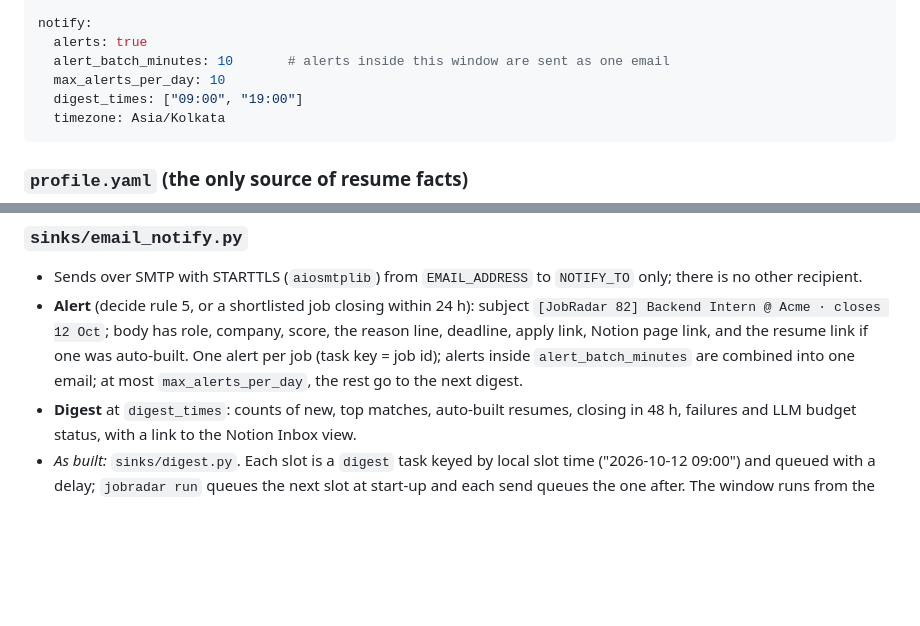
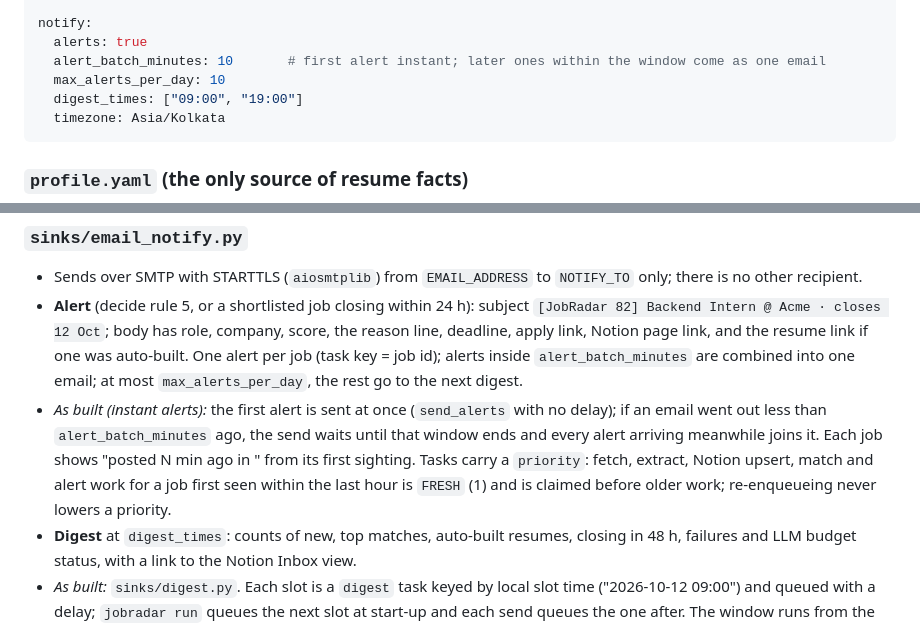
Before and after one commit to ThePlator/JobRadar, a Markdown page: docs/LLD.md, 2 parts joined by grey strips. Rendered like a GitHub page; blank space fills up the shorter version.

Commit message:
Document instant alerts and task priority in the LLD

```diff
--- a/docs/LLD.md
+++ b/docs/LLD.md
@@ -154,7 +154,7 @@ email:
 
 notify:
   alerts: true
-  alert_batch_minutes: 10       # alerts inside this window are sent as one email
+  alert_batch_minutes: 10       # first alert instant; later ones within the window come as one email
   max_alerts_per_day: 10
   digest_times: ["09:00", "19:00"]
   timezone: Asia/Kolkata
@@ -778,6 +778,7 @@ flowchart LR
 
 - Sends over SMTP with STARTTLS (`aiosmtplib`) from `EMAIL_ADDRESS` to `NOTIFY_TO` only; there is no other recipient.
 - **Alert** (decide rule 5, or a shortlisted job closing within 24 h): subject `[JobRadar 82] Backend Intern @ Acme · closes 12 Oct`; body has role, company, score, the reason line, deadline, apply link, Notion page link, and the resume link if one was auto-built. One alert per job (task key = job id); alerts inside `alert_batch_minutes` are combined into one email; at most `max_alerts_per_day`, the rest go to the next digest.
+- *As built (instant alerts):* the first alert is sent at once (`send_alerts` with no delay); if an email went out less than `alert_batch_minutes` ago, the send waits until that window ends and every alert arriving meanwhile joins it. Each job shows "posted N min ago in <chat>" from its first sighting. Tasks carry a `priority`: fetch, extract, Notion upsert, match and alert work for a job first seen within the last hour is `FRESH` (1) and is claimed before older work; re-enqueueing never lowers a priority.
 - **Digest** at `digest_times`: counts of new, top matches, auto-built resumes, closing in 48 h, failures and LLM budget status, with a link to the Notion Inbox view.
 - *As built:* `sinks/digest.py`. Each slot is a `digest` task keyed by local slot time ("2026-10-12 09:00") and queued with a delay; `jobradar run` queues the next slot at start-up and each send queues the one after. The window runs from the previous slot to now. Top 5 open (`new`) jobs created in the window, by score; closing = `new`/`shortlisted`/`resume_ready` jobs with a deadline from today to today + 2; hidden jobs are grouped as not eligible / weak match / ads and other by their reason. Empty windows (no new jobs, nothing closing, no failed tasks) send nothing. Missed slots while the machine is off are skipped, not sent late.
 - Each email is multipart (plain text + simple HTML) and sets `List-Id: jobradar` so users can filter it into a label.
```
